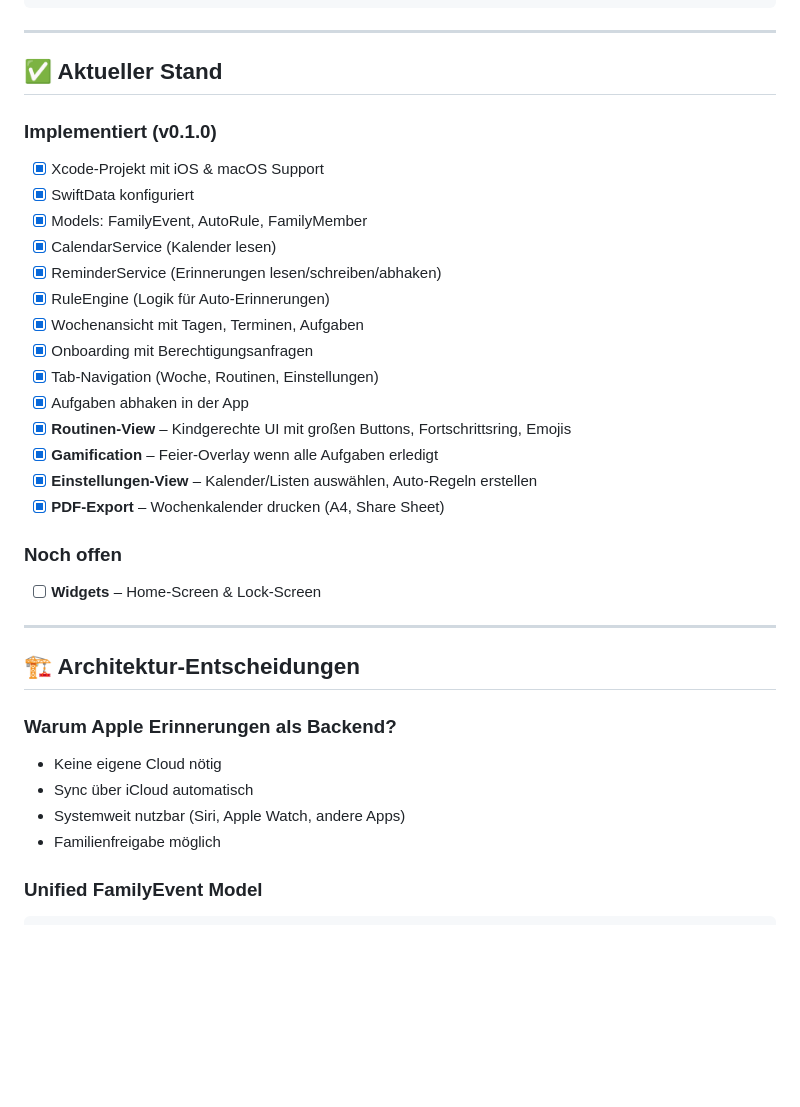
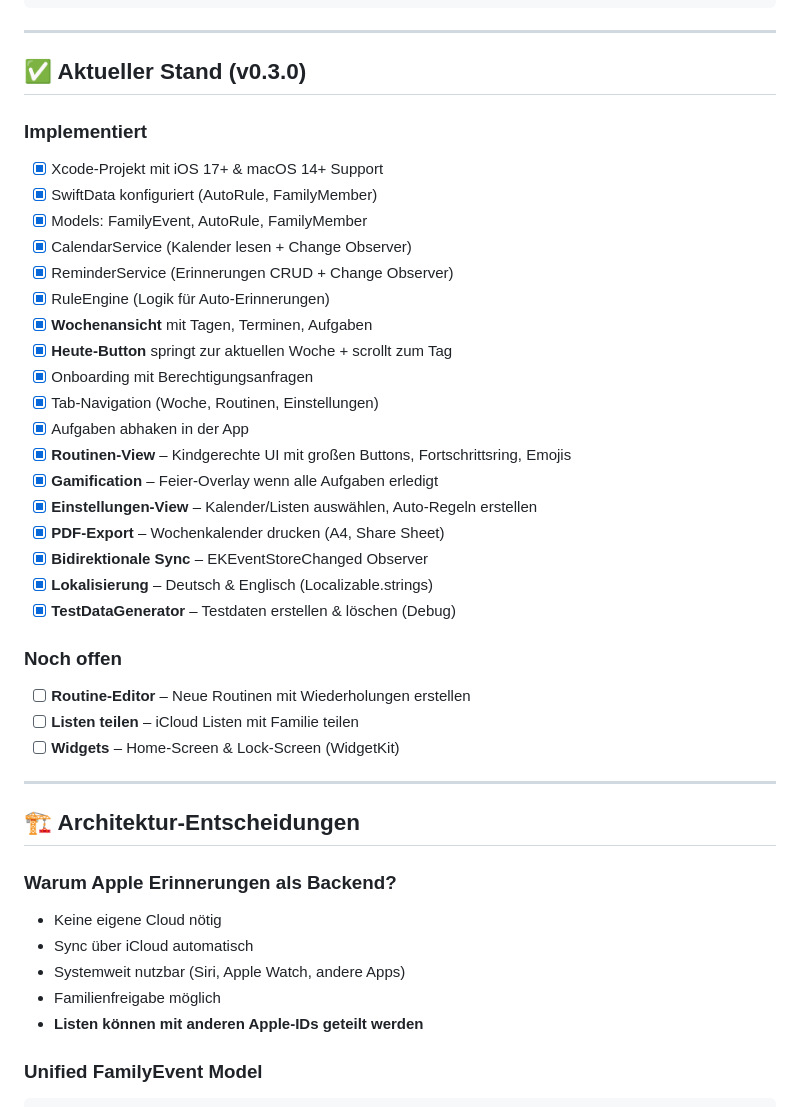
Before and after one commit to johannes4mering/Cal4Family, a Markdown page: AI_CONTEXT.md, the part around one of its changes. GitHub-like rendering; blank space fills up the shorter version.

````diff
--- a/AI_CONTEXT.md
+++ b/AI_CONTEXT.md
@@ -50,16 +53,17 @@ I remind you/
 
 ---
 
-## ✅ Aktueller Stand
+## ✅ Aktueller Stand (v0.3.0)
 
-### Implementiert (v0.1.0)
-- [x] Xcode-Projekt mit iOS & macOS Support
-- [x] SwiftData konfiguriert
+### Implementiert
+- [x] Xcode-Projekt mit iOS 17+ & macOS 14+ Support
+- [x] SwiftData konfiguriert (AutoRule, FamilyMember)
 - [x] Models: FamilyEvent, AutoRule, FamilyMember
-- [x] CalendarService (Kalender lesen)
-- [x] ReminderService (Erinnerungen lesen/schreiben/abhaken)
+- [x] CalendarService (Kalender lesen + Change Observer)
+- [x] ReminderService (Erinnerungen CRUD + Change Observer)
 - [x] RuleEngine (Logik für Auto-Erinnerungen)
-- [x] Wochenansicht mit Tagen, Terminen, Aufgaben
+- [x] **Wochenansicht** mit Tagen, Terminen, Aufgaben
+- [x] **Heute-Button** springt zur aktuellen Woche + scrollt zum Tag
 - [x] Onboarding mit Berechtigungsanfragen
 - [x] Tab-Navigation (Woche, Routinen, Einstellungen)
 - [x] Aufgaben abhaken in der App
@@ -67,9 +71,14 @@ I remind you/
 - [x] **Gamification** – Feier-Overlay wenn alle Aufgaben erledigt
 - [x] **Einstellungen-View** – Kalender/Listen auswählen, Auto-Regeln erstellen
 - [x] **PDF-Export** – Wochenkalender drucken (A4, Share Sheet)
+- [x] **Bidirektionale Sync** – EKEventStoreChanged Observer
+- [x] **Lokalisierung** – Deutsch & Englisch (Localizable.strings)
+- [x] **TestDataGenerator** – Testdaten erstellen & löschen (Debug)
 
 ### Noch offen
-- [ ] **Widgets** – Home-Screen & Lock-Screen
+- [ ] **Routine-Editor** – Neue Routinen mit Wiederholungen erstellen
+- [ ] **Listen teilen** – iCloud Listen mit Familie teilen
+- [ ] **Widgets** – Home-Screen & Lock-Screen (WidgetKit)
 
 ---
 
@@ -80,6 +89,7 @@ I remind you/
 - Sync über iCloud automatisch
 - Systemweit nutzbar (Siri, Apple Watch, andere Apps)
 - Familienfreigabe möglich
+- **Listen können mit anderen Apple-IDs geteilt werden**
 
 ### Unified FamilyEvent Model
 ```swift
````
Also changed, not shown: other parts of AI_CONTEXT.md (+38 -21 lines).
